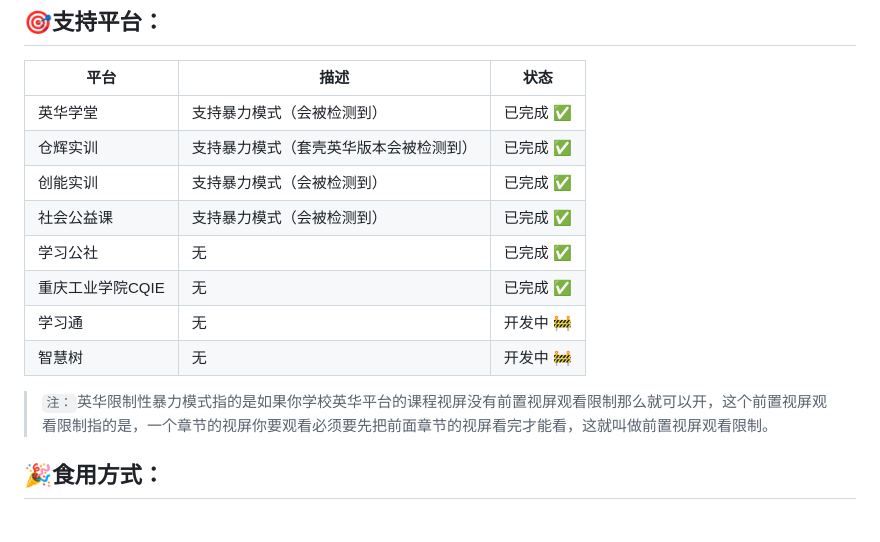
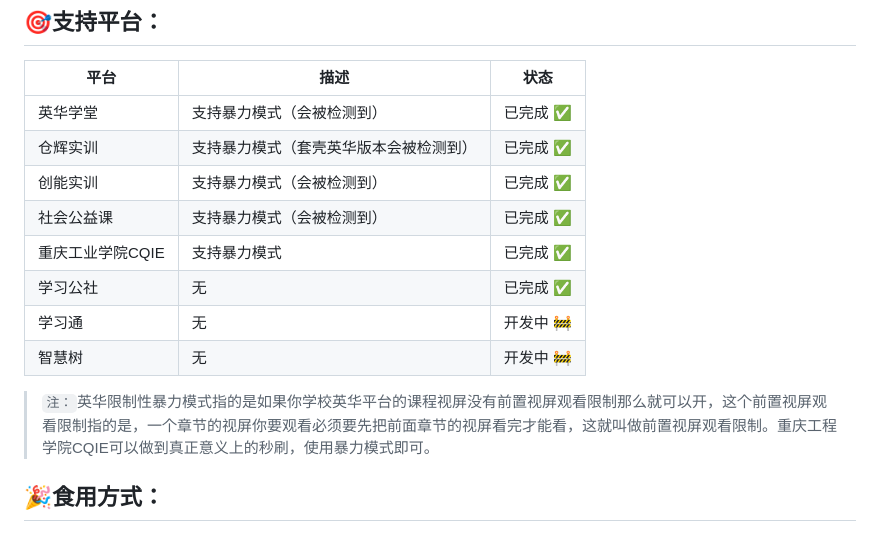
Before and after one commit to Changbaiqi/yatori, a Markdown page: README.md, the part around the change. GitHub-like rendering.

Commit message:
update: update readme

```diff
--- a/README.md
+++ b/README.md
@@ -49,12 +49,12 @@
 | 仓辉实训         | 支持暴力模式（套壳英华版本会被检测到） | 已完成 ✅ |
 | 创能实训         | 支持暴力模式（会被检测到）             | 已完成 ✅ |
 | 社会公益课       | 支持暴力模式（会被检测到）             | 已完成 ✅ |
+| 重庆工业学院CQIE | 支持暴力模式                            | 已完成 ✅ |
 | 学习公社         | 无                                     | 已完成 ✅ |
-| 重庆工业学院CQIE | 无                                     | 已完成 ✅ |
 | 学习通           | 无                                     | 开发中 🚧 |
 | 智慧树           | 无                                     | 开发中 🚧 |
 
-> `注：`英华限制性暴力模式指的是如果你学校英华平台的课程视屏没有前置视屏观看限制那么就可以开，这个前置视屏观看限制指的是，一个章节的视屏你要观看必须要先把前面章节的视屏看完才能看，这就叫做前置视屏观看限制。
+> `注：`英华限制性暴力模式指的是如果你学校英华平台的课程视屏没有前置视屏观看限制那么就可以开，这个前置视屏观看限制指的是，一个章节的视屏你要观看必须要先把前面章节的视屏看完才能看，这就叫做前置视屏观看限制。重庆工程学院CQIE可以做到真正意义上的秒刷，使用暴力模式即可。
 
 ## 🎉食用方式：
 
```
